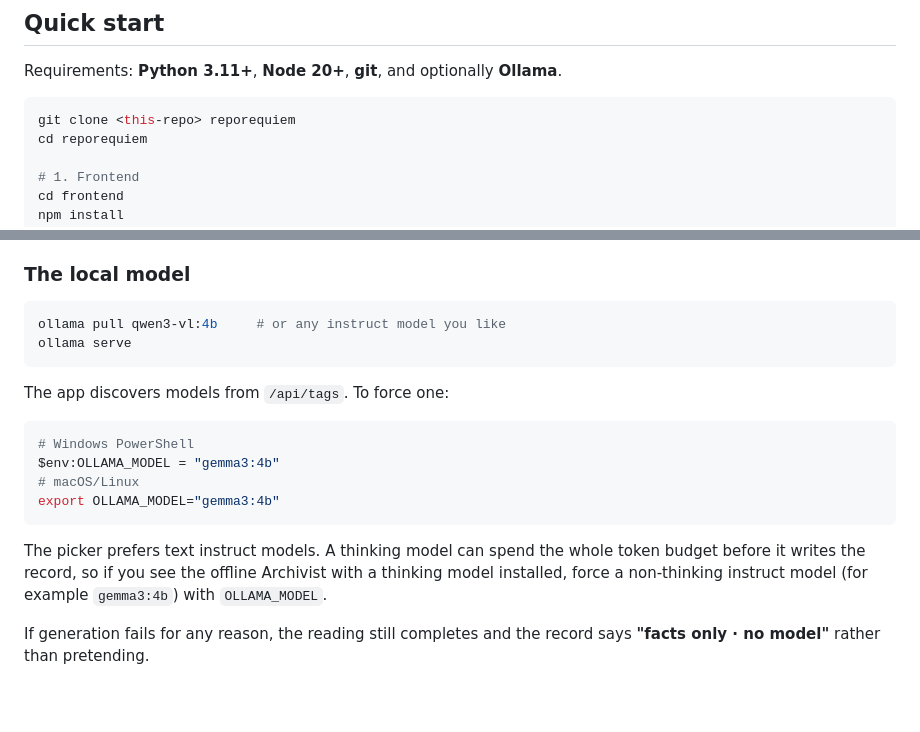
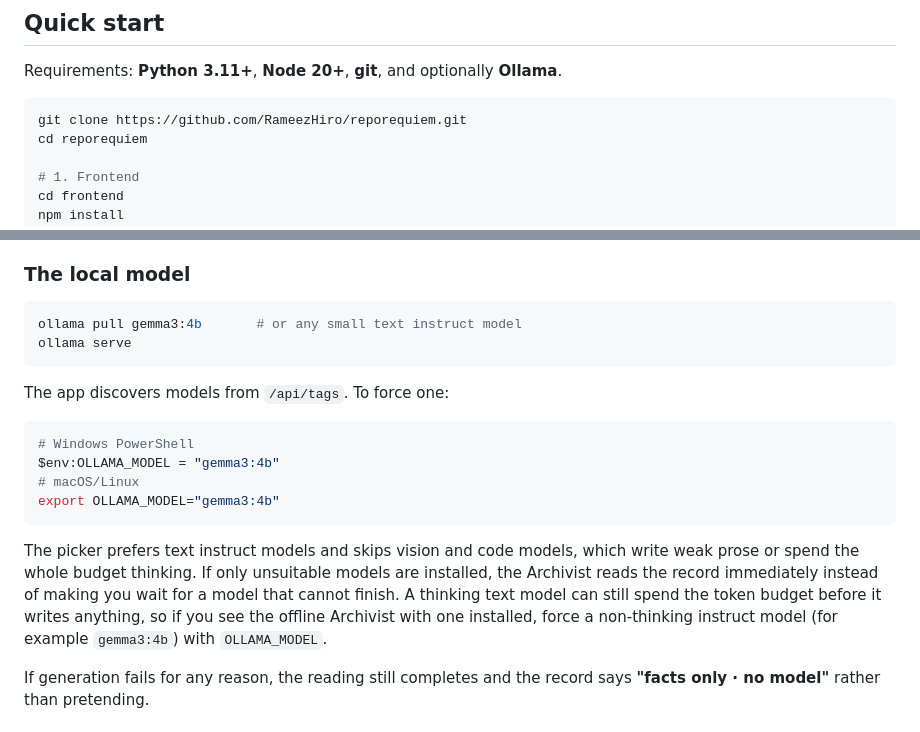
Before and after one commit to RameezHiro/reporequiem, a Markdown page: README.md, 2 parts joined by grey strips. GitHub-like rendering; blank space fills up the shorter version.

Commit message:
Skip unsuitable models, refresh screenshots, link the public repo

````diff
--- a/README.md
+++ b/README.md
@@ -53,7 +53,7 @@ séance that answers only from the same facts.
 Requirements: **Python 3.11+**, **Node 20+**, **git**, and optionally **Ollama**.
 
 ```bash
-git clone <this-repo> reporequiem
+git clone https://github.com/RameezHiro/reporequiem.git
 cd reporequiem
 
 # 1. Frontend
@@ -76,7 +76,7 @@ from one port. Add `?demo=1` to open the bundled haunted repository directly.
 ### The local model
 
 ```bash
-ollama pull qwen3-vl:4b     # or any instruct model you like
+ollama pull gemma3:4b       # or any small text instruct model
 ollama serve
 ```
 
@@ -89,10 +89,13 @@ $env:OLLAMA_MODEL = "gemma3:4b"
 export OLLAMA_MODEL="gemma3:4b"
 ```
 
-The picker prefers text instruct models. A thinking model can spend the whole
-token budget before it writes the record, so if you see the offline Archivist
-with a thinking model installed, force a non-thinking instruct model (for
-example `gemma3:4b`) with `OLLAMA_MODEL`.
+The picker prefers text instruct models and skips vision and code models, which
+write weak prose or spend the whole budget thinking. If only unsuitable models
+are installed, the Archivist reads the record immediately instead of making you
+wait for a model that cannot finish. A thinking text model can still spend the
+token budget before it writes anything, so if you see the offline Archivist with
+one installed, force a non-thinking instruct model (for example `gemma3:4b`)
+with `OLLAMA_MODEL`.
 
 If generation fails for any reason, the reading still completes and the record
 says **"facts only · no model"** rather than pretending.
````
Also changed, not shown: DEV_POST.md (+11 -10 lines), SUBMISSION.md (+6 -4 lines), docs/screenshots/hero-1440.png, docs/screenshots/mobile-graveyard-400.png, docs/screenshots/seance-1440.png, 4 other files.
